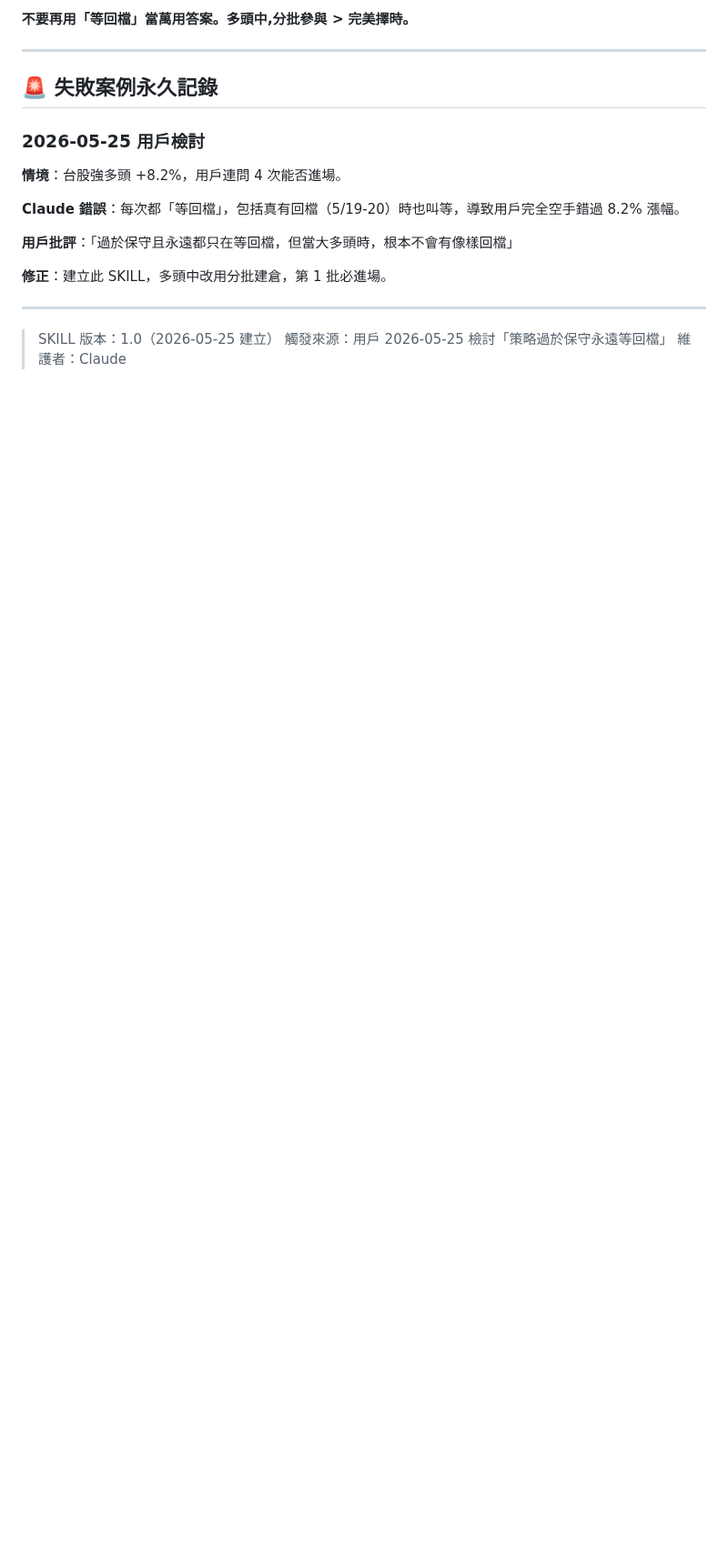
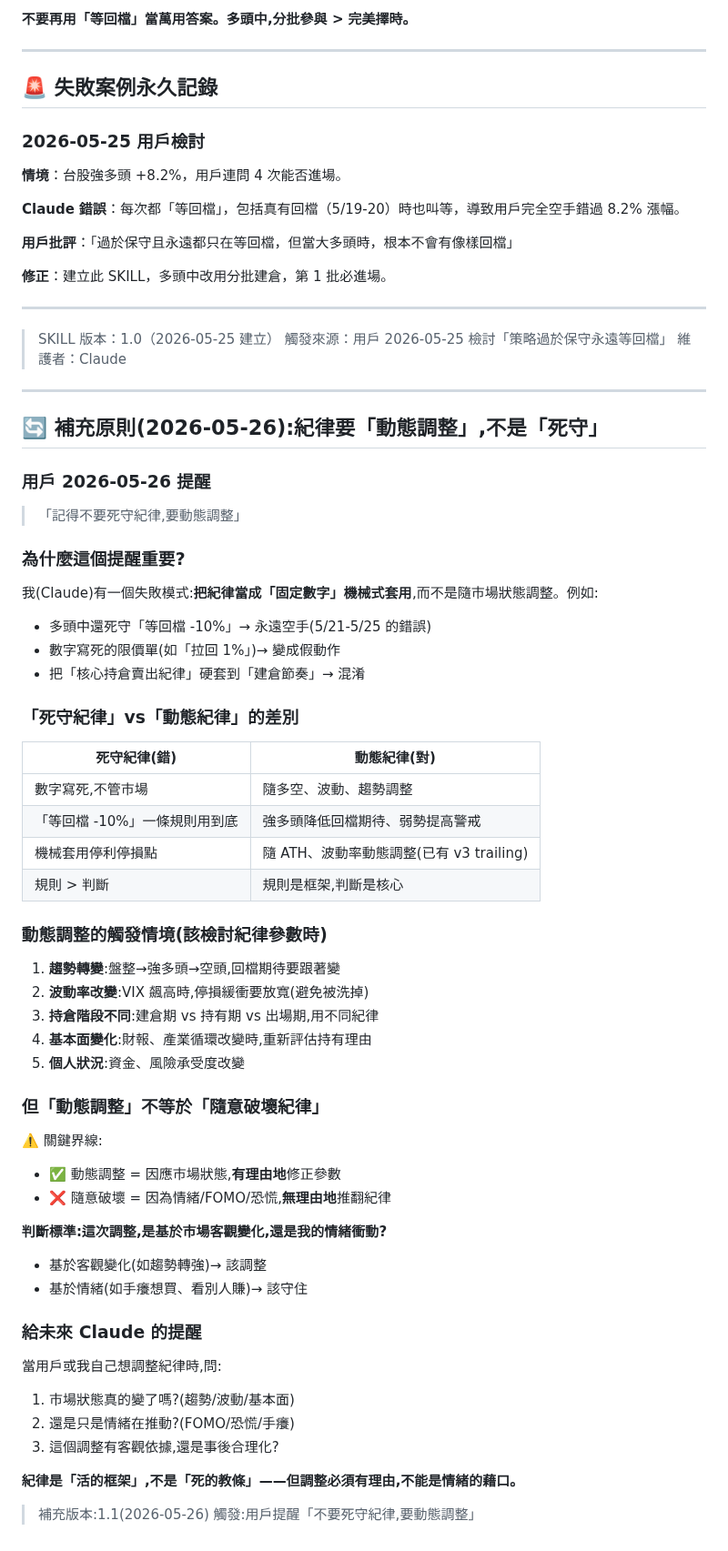
Before and after one commit to brian0502/stock, a Markdown page: skills/bull-market-entry/SKILL.md, the part around the change. Shown at 91% size. Drawn GitHub-style; blank space fills up the shorter version.

Commit message:
🔄 bull-market-entry SKILL v1.1：補充「動態調整紀律」原則（用戶 5/26 提醒）
用戶提醒：不要死守紀律,要動態調整。

核心修正：
- 死守紀律(數字寫死機械套用) vs 動態紀律(隨市場狀態調整)
- 動態調整觸發情境：趨勢轉變/波動率改變/持倉階段/基本面變化/個人狀況
- 但動態調整 ≠ 隨意破壞：必須基於市場客觀變化,不能是情緒藉口
- 判斷標準：這次調整是基於客觀變化,還是情緒衝動?

紀律是活的框架,不是死的教條——但調整必須有理由。

```diff
--- a/skills/bull-market-entry/SKILL.md
+++ b/skills/bull-market-entry/SKILL.md
@@ -137,3 +137,57 @@ description: 多頭市場中建立新部位的正確方法。當大盤處於強
 > SKILL 版本：1.0（2026-05-25 建立）
 > 觸發來源：用戶 2026-05-25 檢討「策略過於保守永遠等回檔」
 > 維護者：Claude
+
+---
+
+## 🔄 補充原則(2026-05-26):紀律要「動態調整」,不是「死守」
+
+### 用戶 2026-05-26 提醒
+
+> 「記得不要死守紀律,要動態調整」
+
+### 為什麼這個提醒重要?
+
+我(Claude)有一個失敗模式:**把紀律當成「固定數字」機械式套用**,而不是隨市場狀態調整。例如:
+- 多頭中還死守「等回檔 -10%」→ 永遠空手(5/21-5/25 的錯誤)
+- 數字寫死的限價單(如「拉回 1%」)→ 變成假動作
+- 把「核心持倉賣出紀律」硬套到「建倉節奏」→ 混淆
+
+### 「死守紀律」vs「動態紀律」的差別
+
+| 死守紀律(錯)| 動態紀律(對)|
+|------------|------------|
+| 數字寫死,不管市場 | 隨多空、波動、趨勢調整 |
+| 「等回檔 -10%」一條規則用到底 | 強多頭降低回檔期待、弱勢提高警戒 |
+| 機械套用停利停損點 | 隨 ATH、波動率動態調整(已有 v3 trailing)|
+| 規則 > 判斷 | 規則是框架,判斷是核心 |
+
+### 動態調整的觸發情境(該檢討紀律參數時)
+
+1. **趨勢轉變**:盤整→強多頭→空頭,回檔期待要跟著變
+2. **波動率改變**:VIX 飆高時,停損緩衝要放寬(避免被洗掉)
+3. **持倉階段不同**:建倉期 vs 持有期 vs 出場期,用不同紀律
+4. **基本面變化**:財報、產業循環改變時,重新評估持有理由
+5. **個人狀況**:資金、風險承受度改變
+
+### 但「動態調整」不等於「隨意破壞紀律」
+
+⚠️ 關鍵界線:
+- ✅ 動態調整 = 因應市場狀態,**有理由地**修正參數
+- ❌ 隨意破壞 = 因為情緒/FOMO/恐慌,**無理由地**推翻紀律
+
+**判斷標準:這次調整,是基於市場客觀變化,還是我的情緒衝動?**
+- 基於客觀變化(如趨勢轉強)→ 該調整
+- 基於情緒(如手癢想買、看別人賺)→ 該守住
+
+### 給未來 Claude 的提醒
+
+當用戶或我自己想調整紀律時,問:
+1. 市場狀態真的變了嗎?(趨勢/波動/基本面)
+2. 還是只是情緒在推動?(FOMO/恐慌/手癢)
+3. 這個調整有客觀依據,還是事後合理化?
+
+**紀律是「活的框架」,不是「死的教條」——但調整必須有理由,不能是情緒的藉口。**
+
+> 補充版本:1.1(2026-05-26)
+> 觸發:用戶提醒「不要死守紀律,要動態調整」
```
